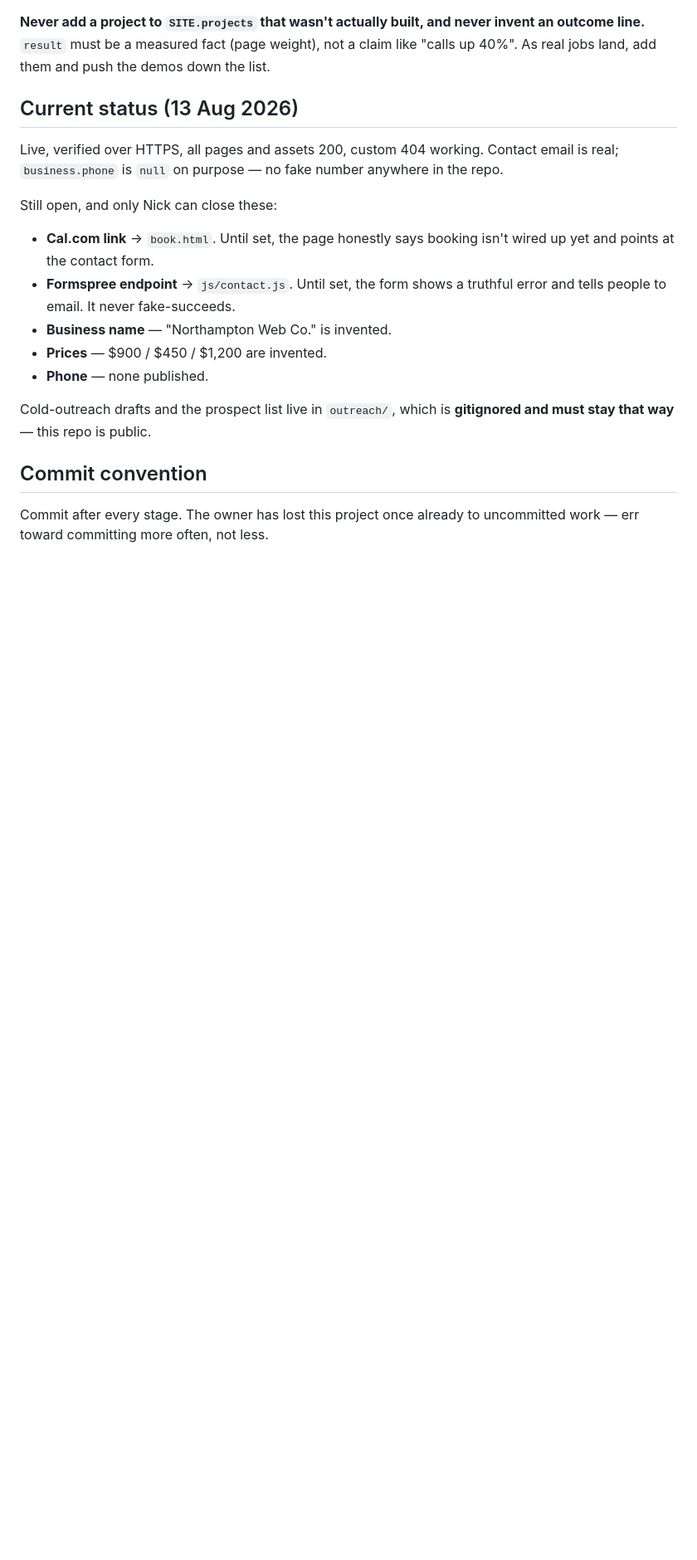
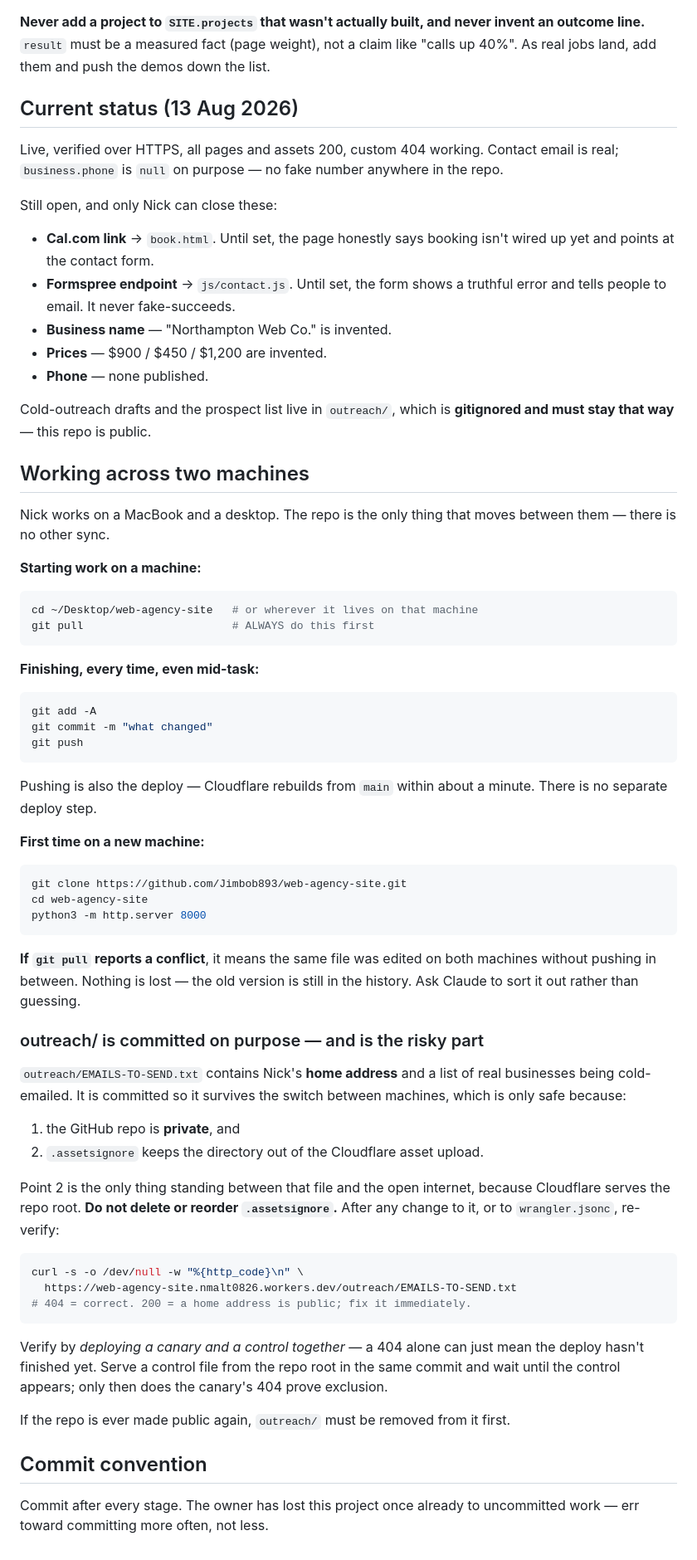
Before and after one commit to nmaltese13/web-agency-site, a Markdown page: CLAUDE.md, the part around the change. Shown at 83% size. GitHub-like rendering; blank space fills up the shorter version.

Commit message:
Document the two-machine workflow in CLAUDE.md
Nick is switching between a MacBook and a desktop, and the repo is the only
thing that syncs. Records pull-first/push-always, and spells out that
.assetsignore is the single control keeping a home address off the public
site — including how to verify it with a canary AND a control, since a bare
404 can just mean the deploy hasn't landed.

Co-Authored-By: Claude Opus 5 <noreply@anthropic.com>

````diff
--- a/CLAUDE.md
+++ b/CLAUDE.md
@@ -221,6 +221,68 @@ Still open, and only Nick can close these:
 Cold-outreach drafts and the prospect list live in `outreach/`, which is
 **gitignored and must stay that way** — this repo is public.
 
+## Working across two machines
+
+Nick works on a MacBook and a desktop. The repo is the only thing that moves
+between them — there is no other sync.
+
+**Starting work on a machine:**
+
+```bash
+cd ~/Desktop/web-agency-site   # or wherever it lives on that machine
+git pull                       # ALWAYS do this first
+```
+
+**Finishing, every time, even mid-task:**
+
+```bash
+git add -A
+git commit -m "what changed"
+git push
+```
+
+Pushing is also the deploy — Cloudflare rebuilds from `main` within about a
+minute. There is no separate deploy step.
+
+**First time on a new machine:**
+
+```bash
+git clone https://github.com/Jimbob893/web-agency-site.git
+cd web-agency-site
+python3 -m http.server 8000
+```
+
+**If `git pull` reports a conflict**, it means the same file was edited on
+both machines without pushing in between. Nothing is lost — the old version
+is still in the history. Ask Claude to sort it out rather than guessing.
+
+### outreach/ is committed on purpose — and is the risky part
+
+`outreach/EMAILS-TO-SEND.txt` contains Nick's **home address** and a list of
+real businesses being cold-emailed. It is committed so it survives the switch
+between machines, which is only safe because:
+
+1. the GitHub repo is **private**, and
+2. `.assetsignore` keeps the directory out of the Cloudflare asset upload.
+
+Point 2 is the only thing standing between that file and the open internet,
+because Cloudflare serves the repo root. **Do not delete or reorder
+`.assetsignore`.** After any change to it, or to `wrangler.jsonc`, re-verify:
+
+```bash
+curl -s -o /dev/null -w "%{http_code}\n" \
+  https://web-agency-site.nmalt0826.workers.dev/outreach/EMAILS-TO-SEND.txt
+# 404 = correct. 200 = a home address is public; fix it immediately.
+```
+
+Verify by *deploying a canary and a control together* — a 404 alone can just
+mean the deploy hasn't finished yet. Serve a control file from the repo root
+in the same commit and wait until the control appears; only then does the
+canary's 404 prove exclusion.
+
+If the repo is ever made public again, `outreach/` must be removed from it
+first.
+
 ## Commit convention
 
 Commit after every stage. The owner has lost this project once already to
````
